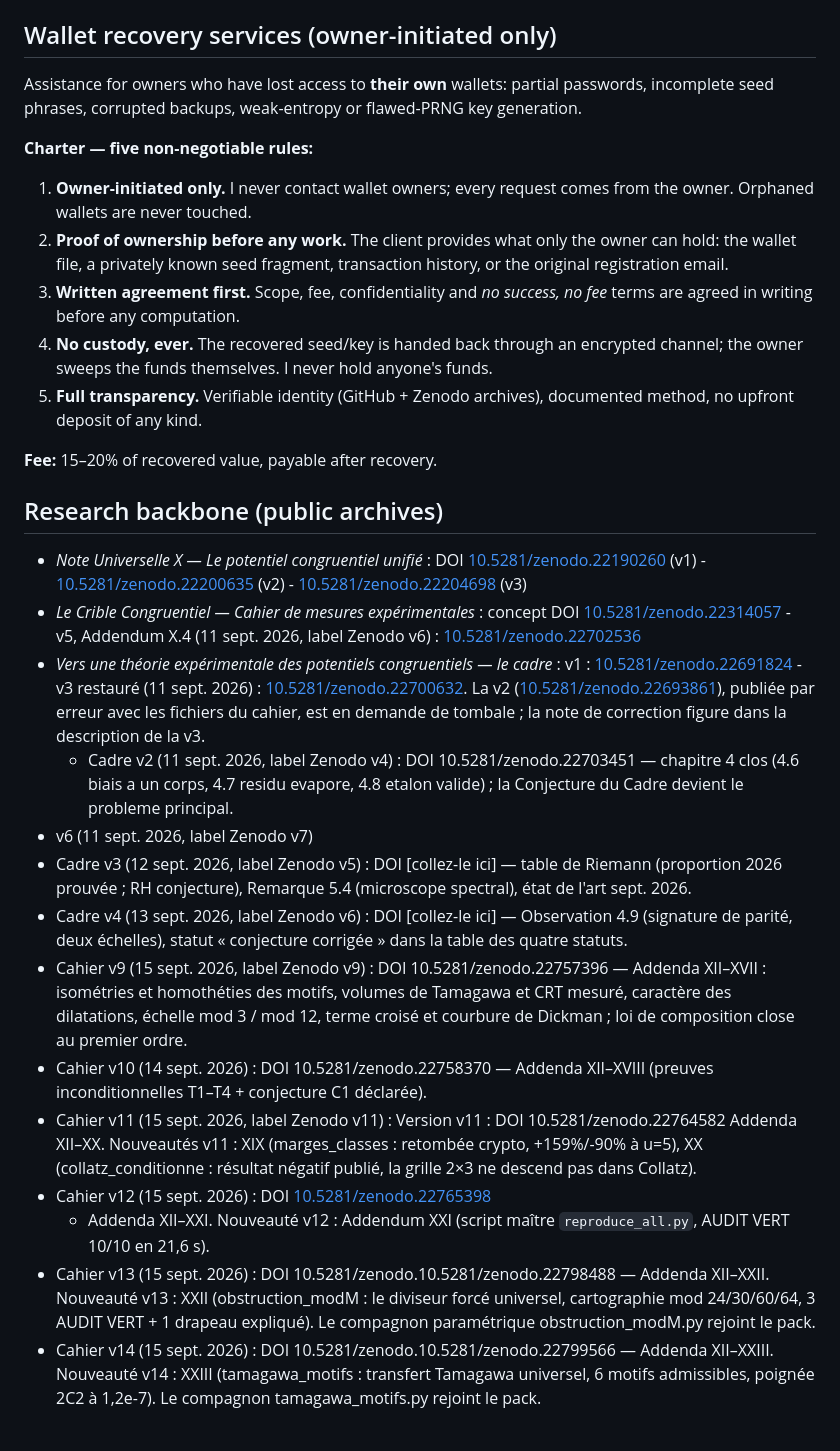
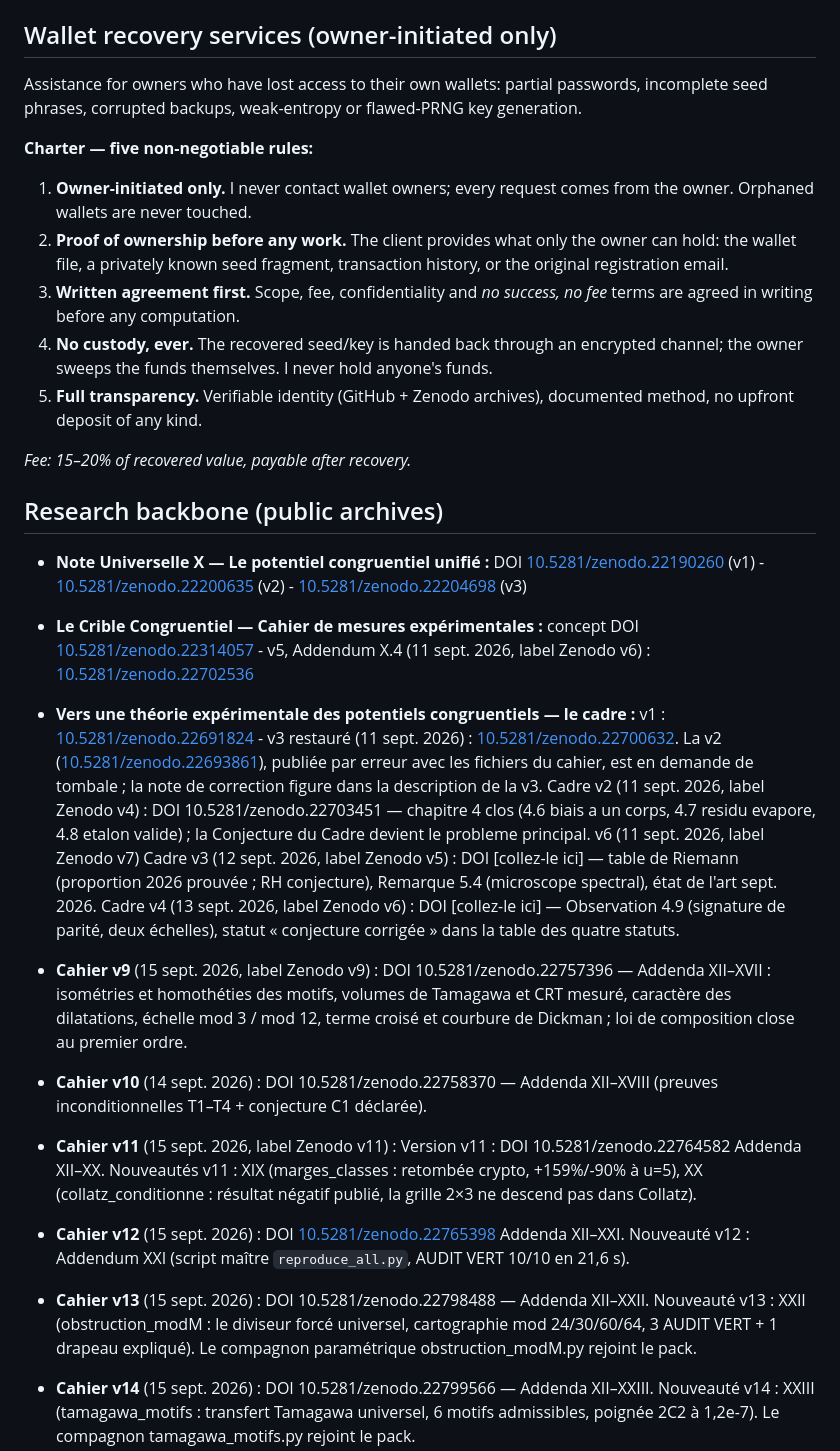
Before and after one commit to fouad-bensmail/congruential-audit, a Markdown page: README.md, the part around one of its changes. Rendered like a GitHub page; blank space fills up the shorter version.

Commit message:
mise a jour README pour v27

```diff
--- a/README.md
+++ b/README.md
@@ -27,12 +26,11 @@ representations, quadratic forms and 2-adic dynamics.
 
 ## Wallet recovery services (owner-initiated only)
 
-Assistance for owners who have lost access to **their own** wallets:
+Assistance for owners who have lost access to their own wallets:
 partial passwords, incomplete seed phrases, corrupted backups,
 weak-entropy or flawed-PRNG key generation.
 
 **Charter — five non-negotiable rules:**
-
 1. **Owner-initiated only.** I never contact wallet owners; every request
    comes from the owner. Orphaned wallets are never touched.
 2. **Proof of ownership before any work.** The client provides what only
@@ -46,51 +44,59 @@ weak-entropy or flawed-PRNG key generation.
 5. **Full transparency.** Verifiable identity (GitHub + Zenodo archives),
    documented method, no upfront deposit of any kind.
 
-**Fee:** 15–20% of recovered value, payable after recovery.
+*Fee: 15–20% of recovered value, payable after recovery.*
 
 ## Research backbone (public archives)
 
-- *Note Universelle X — Le potentiel congruentiel unifié* :
+- **Note Universelle X — Le potentiel congruentiel unifié :**
   DOI [10.5281/zenodo.22190260](https://doi.org/10.5281/zenodo.22190260) (v1) -
   [10.5281/zenodo.22200635](https://doi.org/10.5281/zenodo.22200635) (v2) -
   [10.5281/zenodo.22204698](https://doi.org/10.5281/zenodo.22204698) (v3)
-- *Le Crible Congruentiel — Cahier de mesures expérimentales* :
+
+- **Le Crible Congruentiel — Cahier de mesures expérimentales :**
   concept DOI [10.5281/zenodo.22314057](https://doi.org/10.5281/zenodo.22314057) -
   v5, Addendum X.4 (11 sept. 2026, label Zenodo v6) :
   [10.5281/zenodo.22702536](https://doi.org/10.5281/zenodo.22702536)
-- *Vers une théorie expérimentale des potentiels congruentiels — le cadre* :
+
+- **Vers une théorie expérimentale des potentiels congruentiels — le cadre :**
   v1 : [10.5281/zenodo.22691824](https://doi.org/10.5281/zenodo.22691824) -
   v3 restauré (11 sept. 2026) : [10.5281/zenodo.22700632](https://doi.org/10.5281/zenodo.22700632).
   La v2 ([10.5281/zenodo.22693861](https://doi.org/10.5281/zenodo.22693861)),
   publiée par erreur avec les fichiers du cahier, est en demande de tombale ;
   la note de correction figure dans la description de la v3.
-  - Cadre v2 (11 sept. 2026, label Zenodo v4) : DOI 10.5281/zenodo.22703451 —
+  Cadre v2 (11 sept. 2026, label Zenodo v4) : DOI 10.5281/zenodo.22703451 —
   chapitre 4 clos (4.6 biais a un corps, 4.7 residu evapore, 4.8 etalon valide) ;
   la Conjecture du Cadre devient le probleme principal.
-- v6 (11 sept. 2026, label Zenodo v7)
-- Cadre v3 (12 sept. 2026, label Zenodo v5) : DOI [collez-le ici] — table de
+  v6 (11 sept. 2026, label Zenodo v7)
+  Cadre v3 (12 sept. 2026, label Zenodo v5) : DOI [collez-le ici] — table de
   Riemann (proportion 2026 prouvée ; RH conjecture), Remarque 5.4 (microscope
   spectral), état de l'art sept. 2026.
-- Cadre v4 (13 sept. 2026, label Zenodo v6) : DOI [collez-le ici] —
+  Cadre v4 (13 sept. 2026, label Zenodo v6) : DOI [collez-le ici] —
   Observation 4.9 (signature de parité, deux échelles), statut
   « conjecture corrigée » dans la table des quatre statuts.
-- Cahier v9 (15 sept. 2026, label Zenodo v9) : DOI 10.5281/zenodo.22757396 —
+
+- **Cahier v9** (15 sept. 2026, label Zenodo v9) : DOI 10.5281/zenodo.22757396 —
   Addenda XII–XVII : isométries et homothéties des motifs, volumes de Tamagawa
   et CRT mesuré, caractère des dilatations, échelle mod 3 / mod 12, terme
   croisé et courbure de Dickman ; loi de composition close au premier ordre.
-- Cahier v10 (14 sept. 2026) : DOI 10.5281/zenodo.22758370 —
+
+- **Cahier v10** (14 sept. 2026) : DOI 10.5281/zenodo.22758370 —
   Addenda XII–XVIII (preuves inconditionnelles T1–T4 + conjecture C1 déclarée).
-- Cahier v11 (15 sept. 2026, label Zenodo v11) : Version v11 : DOI 10.5281/zenodo.22764582
+
+- **Cahier v11** (15 sept. 2026, label Zenodo v11) : Version v11 : DOI 10.5281/zenodo.22764582
   Addenda XII–XX. Nouveautés v11 : XIX (marges_classes : retombée crypto,
   +159%/-90% à u=5), XX (collatz_conditionne : résultat négatif publié,
   la grille 2×3 ne descend pas dans Collatz).
-- Cahier v12 (15 sept. 2026) : DOI [10.5281/zenodo.22765398](https://zenodo.org/doi/10.5281/zenodo.22765398)
-  - Addenda XII–XXI. Nouveauté v12 : Addendum XXI (script maître `reproduce_all.py`, AUDIT VERT 10/10 en 21,6 s).
-- Cahier v13 (15 sept. 2026) : DOI 10.5281/zenodo.10.5281/zenodo.22798488 —
+
+- **Cahier v12** (15 sept. 2026) : DOI [10.5281/zenodo.22765398](https://zenodo.org/doi/10.5281/zenodo.22765398)
+  Addenda XII–XXI. Nouveauté v12 : Addendum XXI (script maître `reproduce_all.py`, AUDIT VERT 10/10 en 21,6 s).
+
+- **Cahier v13** (15 sept. 2026) : DOI 10.5281/zenodo.22798488 —
   Addenda XII–XXII. Nouveauté v13 : XXII (obstruction_modM : le diviseur
   forcé universel, cartographie mod 24/30/60/64, 3 AUDIT VERT + 1 drapeau
   expliqué). Le compagnon paramétrique obstruction_modM.py rejoint le pack.
-- Cahier v14 (15 sept. 2026) : DOI 10.5281/zenodo.10.5281/zenodo.22799566 —
+
+- **Cahier v14** (15 sept. 2026) : DOI 10.5281/zenodo.22799566 —
   Addenda XII–XXIII. Nouveauté v14 : XXIII (tamagawa_motifs : transfert
   Tamagawa universel, 6 motifs admissibles, poignée 2C2 à 1,2e-7).
   Le compagnon tamagawa_motifs.py rejoint le pack.
```
Also changed, not shown: other parts of README.md (+90 -70 lines).
